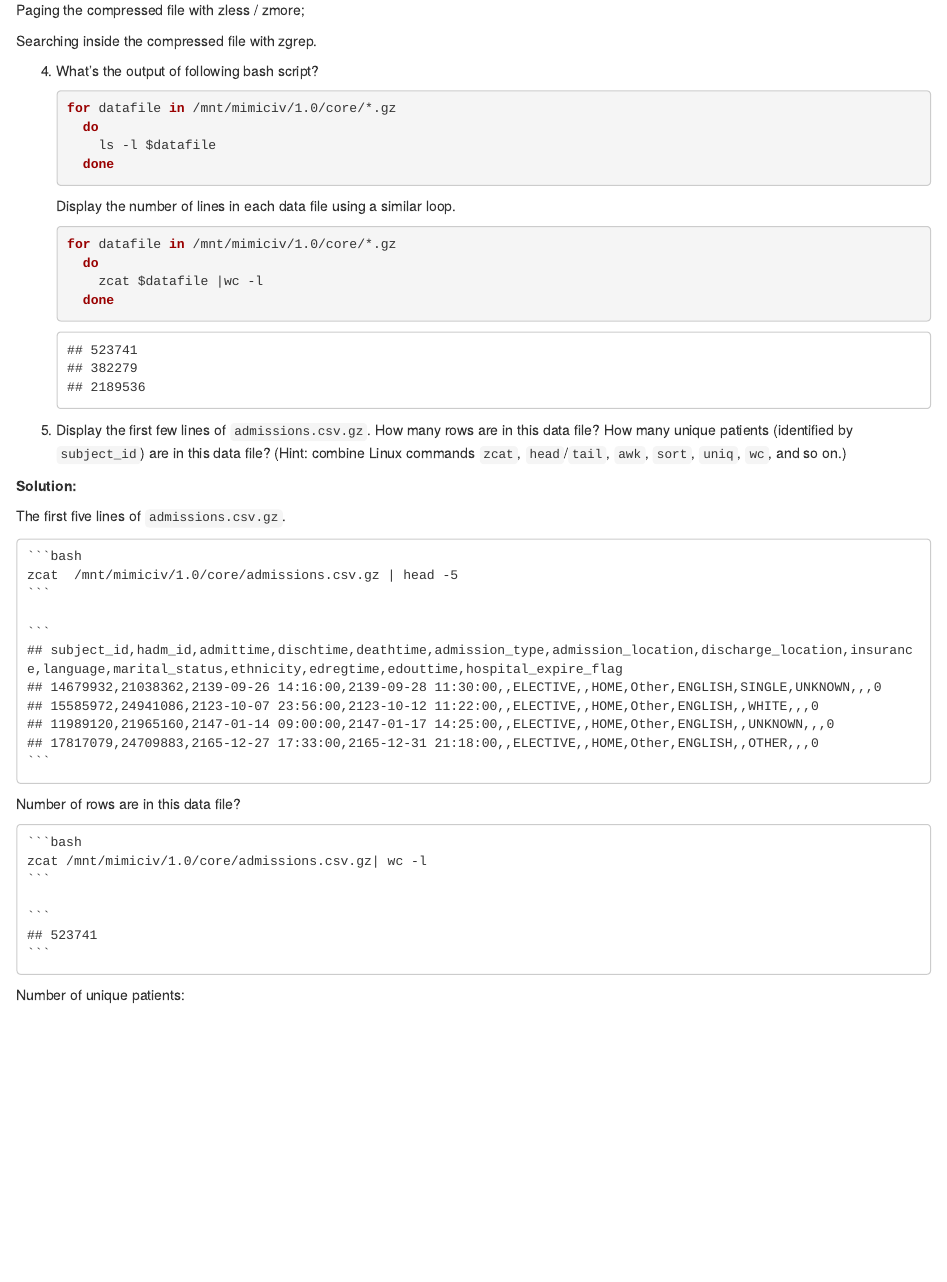
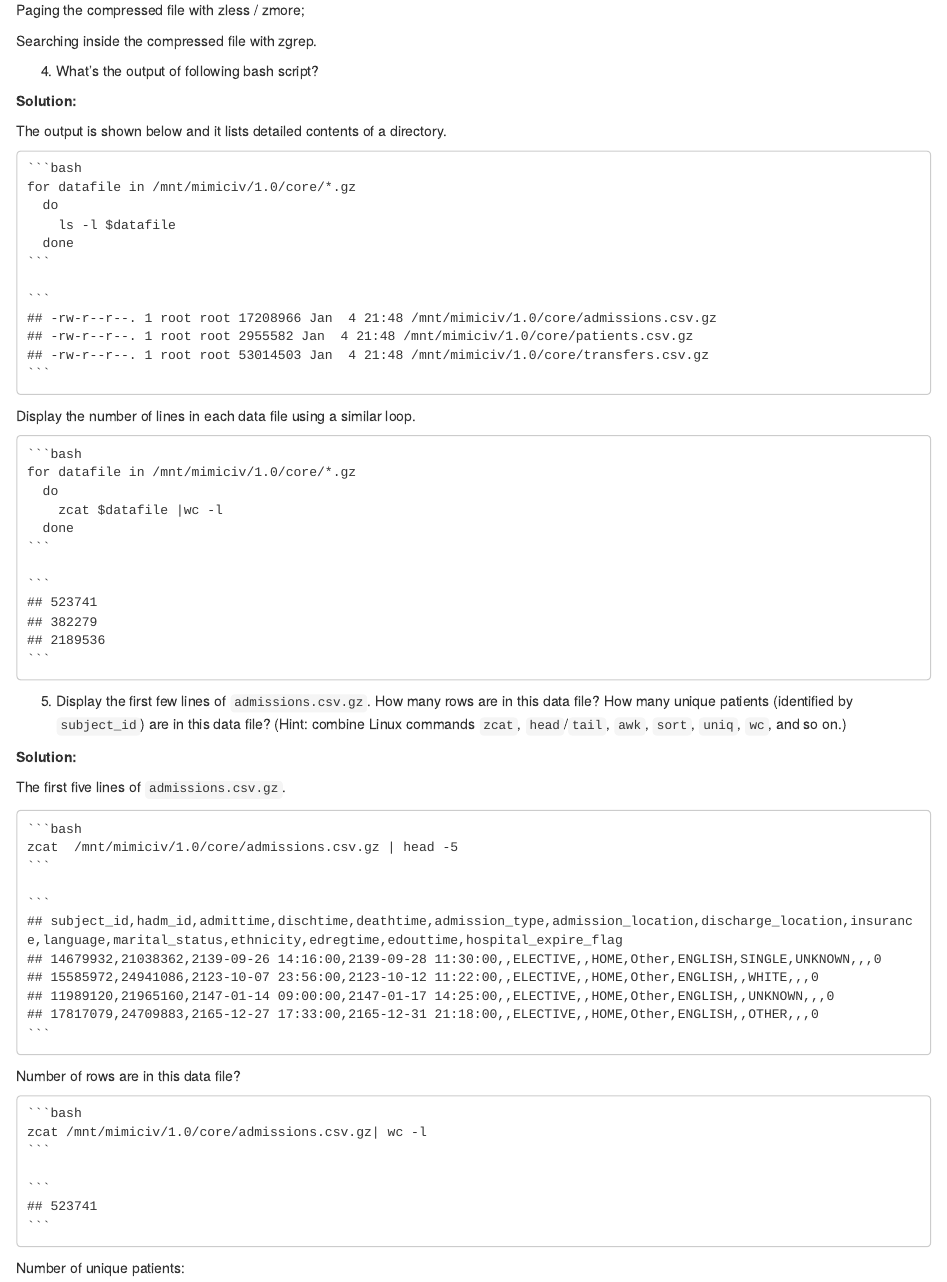
Before and after one commit to YiyaoHu08/biostat-203b-2022-winter, an R Markdown document (HW1/hw1sol.Rmd): the page in a window 1100 px wide, from 2980 px down. The pictures show the output file HW1/hw1sol.html that the author committed with the source, opened offline.

Commit message:
Update the answers to the Q3.4

````diff
--- a/HW1/hw1sol.Rmd
+++ b/HW1/hw1sol.Rmd
@@ -89,12 +89,17 @@
 
 
 4. What's the output of following bash script?
-    ```{bash, eval=F}
+
+**Solution:**
+
+The output is shown below and it lists detailed contents of a directory.
+    ```{bash, eval=T}
     for datafile in /mnt/mimiciv/1.0/core/*.gz
       do
         ls -l $datafile
       done
     ```
+
 Display the number of lines in each data file using a similar loop.
     ```{bash, eval=T}
     for datafile in /mnt/mimiciv/1.0/core/*.gz
````
Also changed, not shown: HW1/hw1sol.html.
